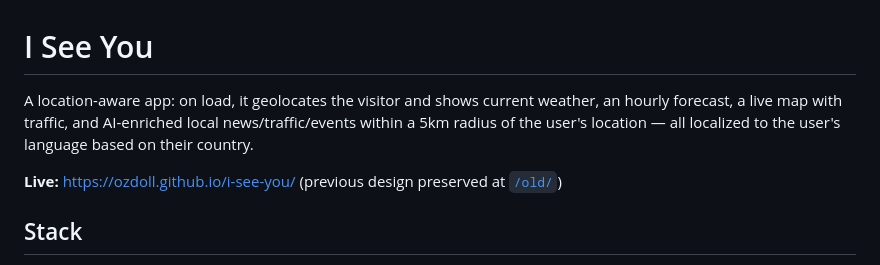
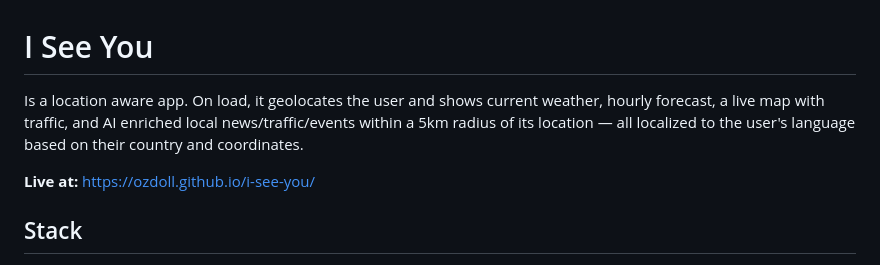
Before and after one commit to OzDoll/hello-world-weather, a Markdown page: README.md, the part around one of its changes. GitHub-like rendering.

Commit message:
Update README.md for app description and links
Revised app description for clarity and localization details. Updated live link format.

```diff
--- a/README.md
+++ b/README.md
@@ -1,8 +1,8 @@
 # I See You
 
-A location-aware app: on load, it geolocates the visitor and shows current weather, an hourly forecast, a live map with traffic, and AI-enriched local news/traffic/events within a 5km radius of the user's location — all localized to the user's language based on their country.
+Is a location aware app. On load, it geolocates the user and shows current weather, hourly forecast, a live map with traffic, and AI enriched local news/traffic/events within a 5km radius of its location — all localized to the user's language based on their country and coordinates.
 
-**Live:** https://ozdoll.github.io/i-see-you/ (previous design preserved at [`/old/`](https://ozdoll.github.io/i-see-you/old/))
+**Live at:** https://ozdoll.github.io/i-see-you/
 
 ## Stack
 
```
Also changed, not shown: other parts of README.md (+1 -1 lines).
